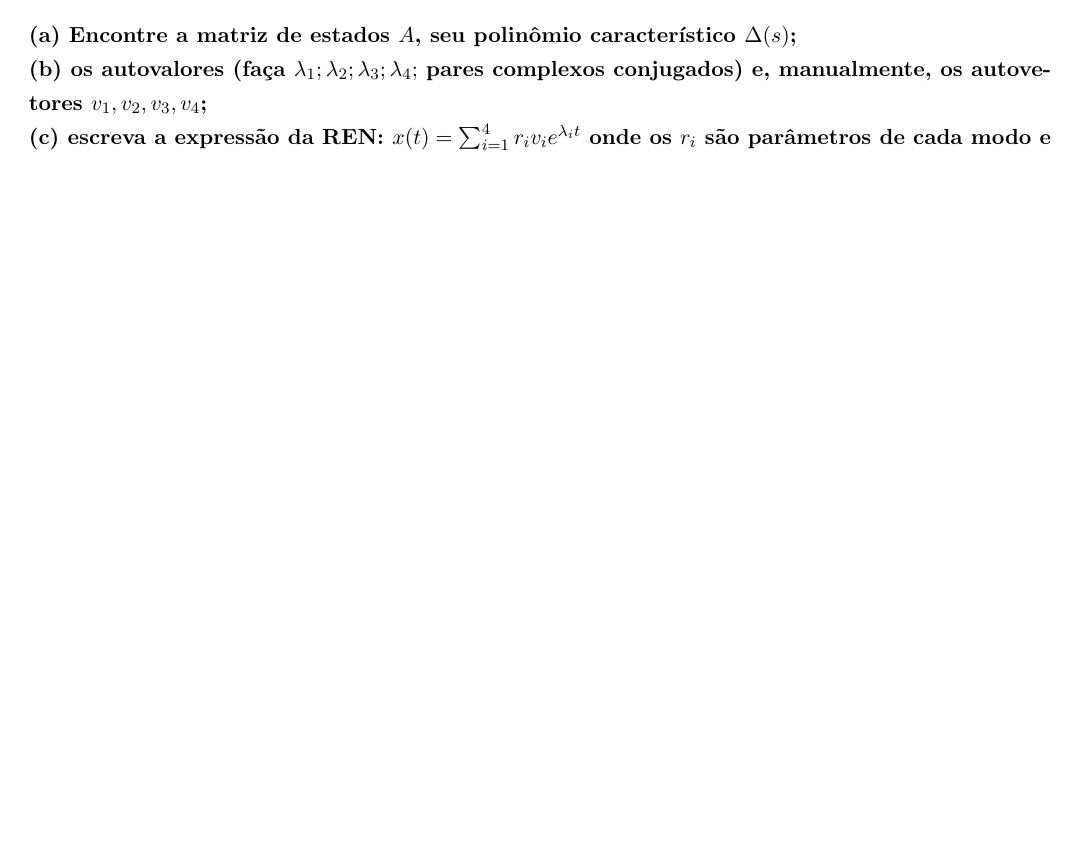
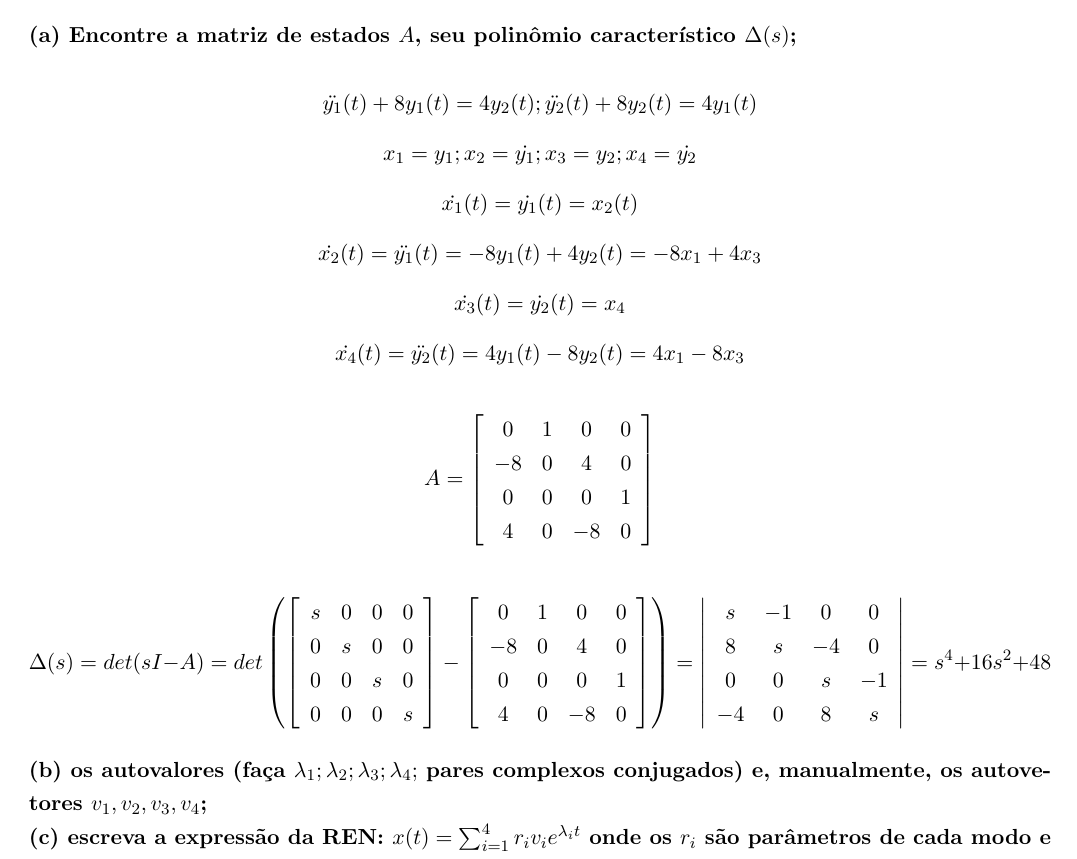
Before and after one commit to mhscardoso/Sig.Sistems, a LaTeX document (Trabalho 4/Trabalho4.tex): part of page 5 of 5, cut so that both start at the same text, the shorter picture padded with empty space. Compiled offline with pdfLaTeX.

Commit message:
Questão 2a

```diff
--- a/Trabalho 4/Trabalho4.tex
+++ b/Trabalho 4/Trabalho4.tex
@@ -271,6 +271,47 @@ Temos, finalmente, como autovetores, os seguintes vetores:
 
 \textbf{(a) Encontre a matriz de estados $A$, seu polinômio característico $\Delta(s)$;}
 
+\[\ddot{y_1}(t) + 8 y_1(t) = 4 y_2(t) ; \ddot{y_2}(t) + 8 y_2(t) = 4 y_1(t)\]
+\[x_1 = y_1; x_2 = \dot{y_1}; x_3 = y_2; x_4 = \dot{y_2}\]
+\[\dot{x_1}(t) = \dot{y_1}(t) = x_2(t)\]
+\[\dot{x_2}(t) = \ddot{y_1}(t) = - 8 y_1(t) + 4 y_2(t) = - 8 x_1 + 4 x_3\]
+\[\dot{x_3}(t) = \dot{y_2}(t) = x_4\]
+\[\dot{x_4}(t) = \ddot{y_2}(t) = 4 y_1(t) - 8 y_2(t) = 4 x_1 - 8 x_3\]
+
+\[A = \left[ {\begin{array}{cccc}
+  0 & 1 & 0 & 0 \\
+  -8 & 0 & 4 & 0 \\
+  0 & 0 & 0 & 1 \\
+  4 & 0 & -8 & 0 \\
+\end{array} } \right]\]
+
+\[
+\Delta(s) = det(sI - A) = det\left(
+\left[ {\begin{array}{cccc}
+  s & 0 & 0 & 0 \\
+  0 & s & 0 & 0 \\
+  0 & 0 & s & 0 \\
+  0 & 0 & 0 & s \\
+\end{array} } \right]
+-
+\left[ {\begin{array}{cccc}
+  0 & 1 & 0 & 0 \\
+  -8 & 0 & 4 & 0 \\
+  0 & 0 & 0 & 1 \\
+  4 & 0 & -8 & 0 \\
+  \end{array} } \right]
+  \right)
+  =
+  \left| \begin{array}{cccc}
+    s & -1  & 0 &  0\\
+    8 & s & -4 & 0 \\
+    0 & 0  & s & -1 \\
+    -4 & 0  & 8 & s \\
+  \end{array}
+  \right|
+  = s^4 + 16s^2 + 48
+\]
+
 \textbf{(b) os autovalores (faça $\lambda_1; \lambda_2; \lambda_3; \lambda_4;$ pares complexos conjugados) e, manualmente, os autovetores $v_1, v_2, v_3, v_4$;}
 
 \textbf{(c) escreva a expressão da REN: $x(t) = \sum_{i=1}^{4} r_i v_i e^{\lambda_i t}$ onde os $r_i$ são parâmetros de cada modo e os $\lambda_i$ são os autovalores;}
```
Also changed, not shown: Trabalho 4/Trabalho4.pdf.
